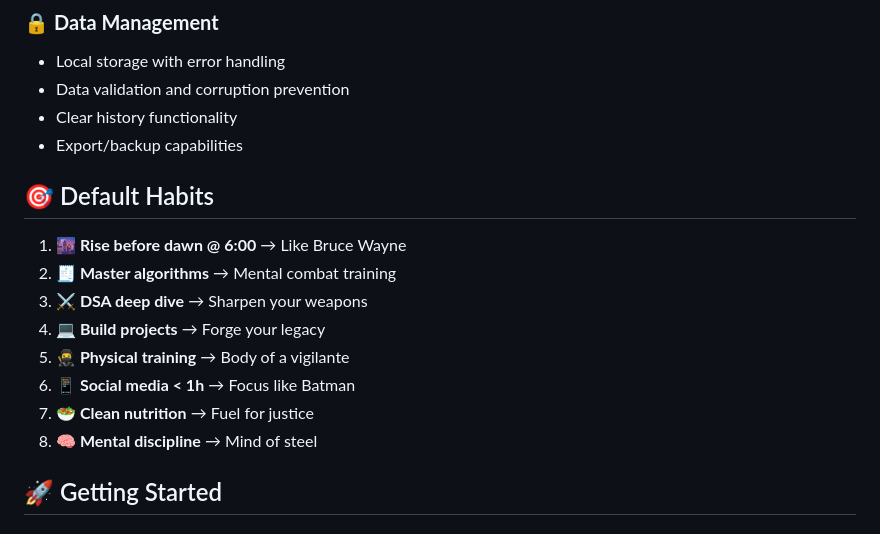
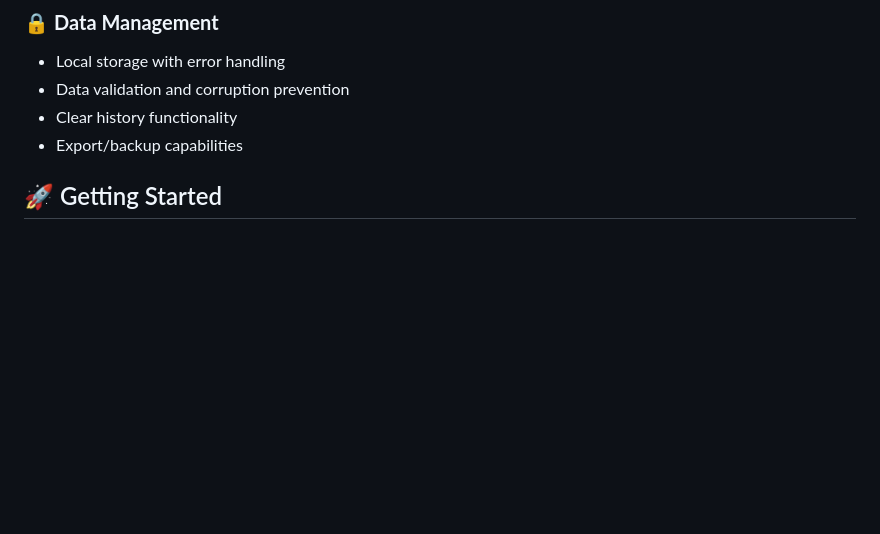
Before and after one commit to PrakashMN/WinterArc, a Markdown page: README.md, the part around the change. Rendered like a GitHub page; blank space fills up the shorter version.

Commit message:
Modified a README file

```diff
--- a/README.md
+++ b/README.md
@@ -61,17 +61,6 @@ Winter Arc is a 90-day self-improvement challenge that runs from October 1st to
 - Data validation and corruption prevention
 - Clear history functionality
 - Export/backup capabilities
-
-## 🎯 Default Habits
-
-1. **🌆 Rise before dawn @ 6:00** → Like Bruce Wayne
-2. **🧾 Master algorithms** → Mental combat training
-3. **⚔️ DSA deep dive** → Sharpen your weapons
-4. **💻 Build projects** → Forge your legacy
-5. **🥷 Physical training** → Body of a vigilante
-6. **📱 Social media < 1h** → Focus like Batman
-7. **🥗 Clean nutrition** → Fuel for justice
-8. **🧠 Mental discipline** → Mind of steel
 
 ## 🚀 Getting Started
 
```
